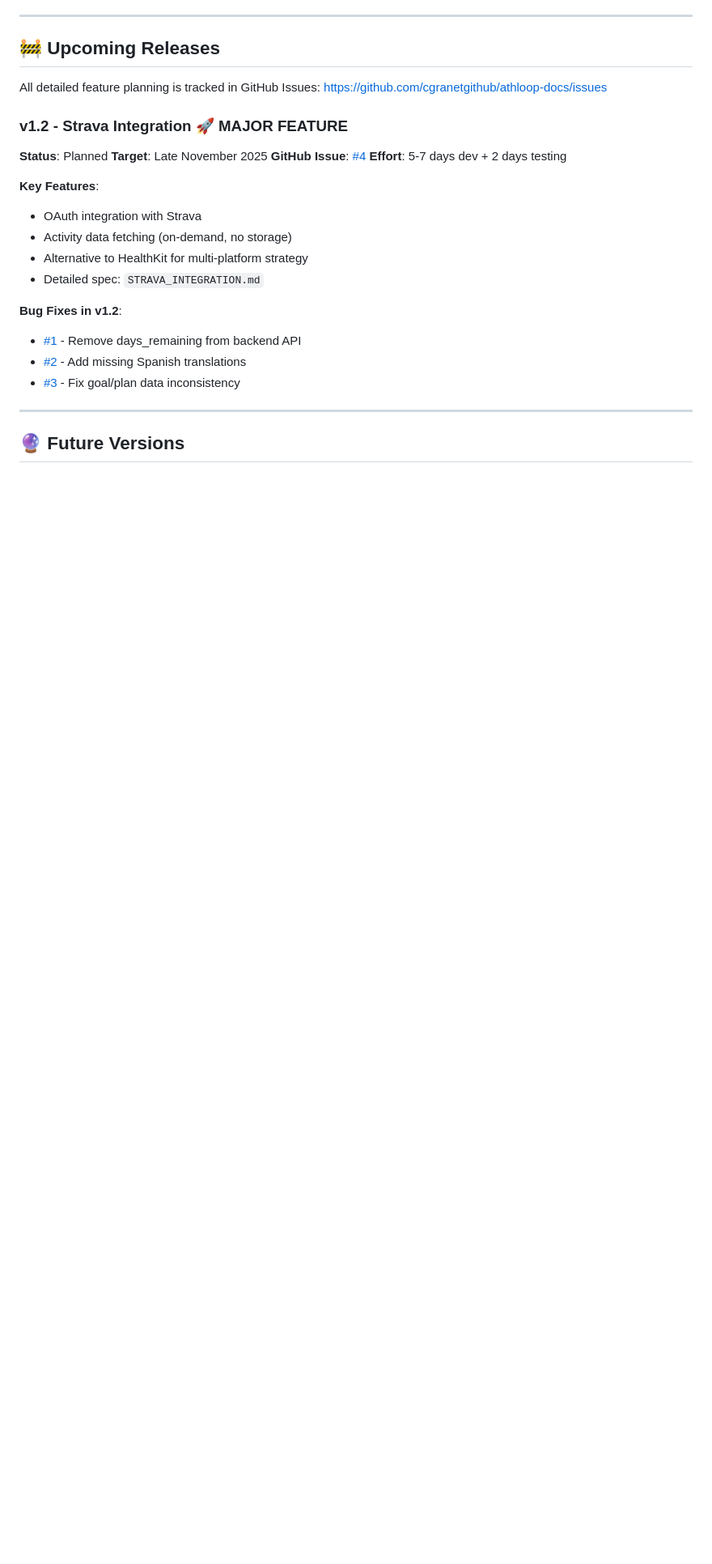
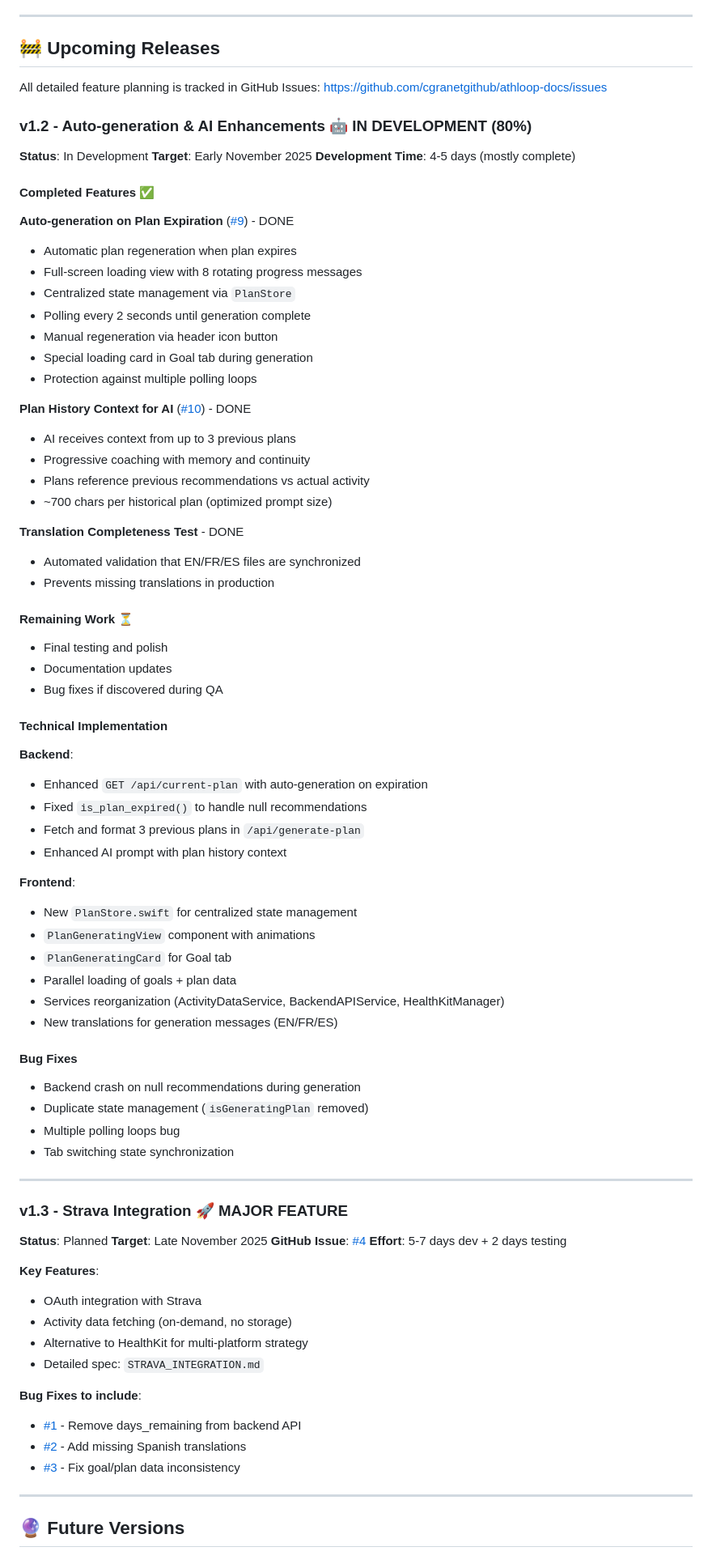
Before and after one commit to cgranetgithub/athloop-docs, a Markdown page: ROADMAP.md, the part around one of its changes. Shown at 81% size. GitHub-like rendering; blank space fills up the shorter version.

```diff
--- a/ROADMAP.md
+++ b/ROADMAP.md
@@ -134,7 +135,61 @@ Fix critical bugs affecting user experience in production and establish comprehe
 
 All detailed feature planning is tracked in GitHub Issues: https://github.com/cgranetgithub/athloop-docs/issues
 
-### v1.2 - Strava Integration 🚀 MAJOR FEATURE
+### v1.2 - Auto-generation & AI Enhancements 🤖 IN DEVELOPMENT (80%)
+**Status**: In Development
+**Target**: Early November 2025
+**Development Time**: 4-5 days (mostly complete)
+
+#### Completed Features ✅
+
+**Auto-generation on Plan Expiration** ([#9](https://github.com/cgranetgithub/athloop-docs/issues/9)) - DONE
+- Automatic plan regeneration when plan expires
+- Full-screen loading view with 8 rotating progress messages
+- Centralized state management via `PlanStore`
+- Polling every 2 seconds until generation complete
+- Manual regeneration via header icon button
+- Special loading card in Goal tab during generation
+- Protection against multiple polling loops
+
+**Plan History Context for AI** ([#10](https://github.com/cgranetgithub/athloop-docs/issues/10)) - DONE
+- AI receives context from up to 3 previous plans
+- Progressive coaching with memory and continuity
+- Plans reference previous recommendations vs actual activity
+- ~700 chars per historical plan (optimized prompt size)
+
+**Translation Completeness Test** - DONE
+- Automated validation that EN/FR/ES files are synchronized
+- Prevents missing translations in production
+
+#### Remaining Work ⏳
+- Final testing and polish
+- Documentation updates
+- Bug fixes if discovered during QA
+
+#### Technical Implementation
+**Backend**:
+- Enhanced `GET /api/current-plan` with auto-generation on expiration
+- Fixed `is_plan_expired()` to handle null recommendations
+- Fetch and format 3 previous plans in `/api/generate-plan`
+- Enhanced AI prompt with plan history context
+
+**Frontend**:
+- New `PlanStore.swift` for centralized state management
+- `PlanGeneratingView` component with animations
+- `PlanGeneratingCard` for Goal tab
+- Parallel loading of goals + plan data
+- Services reorganization (ActivityDataService, BackendAPIService, HealthKitManager)
+- New translations for generation messages (EN/FR/ES)
+
+#### Bug Fixes
+- Backend crash on null recommendations during generation
+- Duplicate state management (`isGeneratingPlan` removed)
+- Multiple polling loops bug
+- Tab switching state synchronization
+
+---
+
+### v1.3 - Strava Integration 🚀 MAJOR FEATURE
 **Status**: Planned
 **Target**: Late November 2025
 **GitHub Issue**: [#4](https://github.com/cgranetgithub/athloop-docs/issues/4)
@@ -146,7 +201,7 @@ All detailed feature planning is tracked in GitHub Issues: https://github.com/cg
 - Alternative to HealthKit for multi-platform strategy
 - Detailed spec: `STRAVA_INTEGRATION.md`
 
-**Bug Fixes in v1.2**:
+**Bug Fixes to include**:
 - [#1](https://github.com/cgranetgithub/athloop-docs/issues/1) - Remove days_remaining from backend API
 - [#2](https://github.com/cgranetgithub/athloop-docs/issues/2) - Add missing Spanish translations
 - [#3](https://github.com/cgranetgithub/athloop-docs/issues/3) - Fix goal/plan data inconsistency
```
Also changed, not shown: other parts of ROADMAP.md (+7 -6 lines), CHANGELOG.md (+36 -13 lines).
